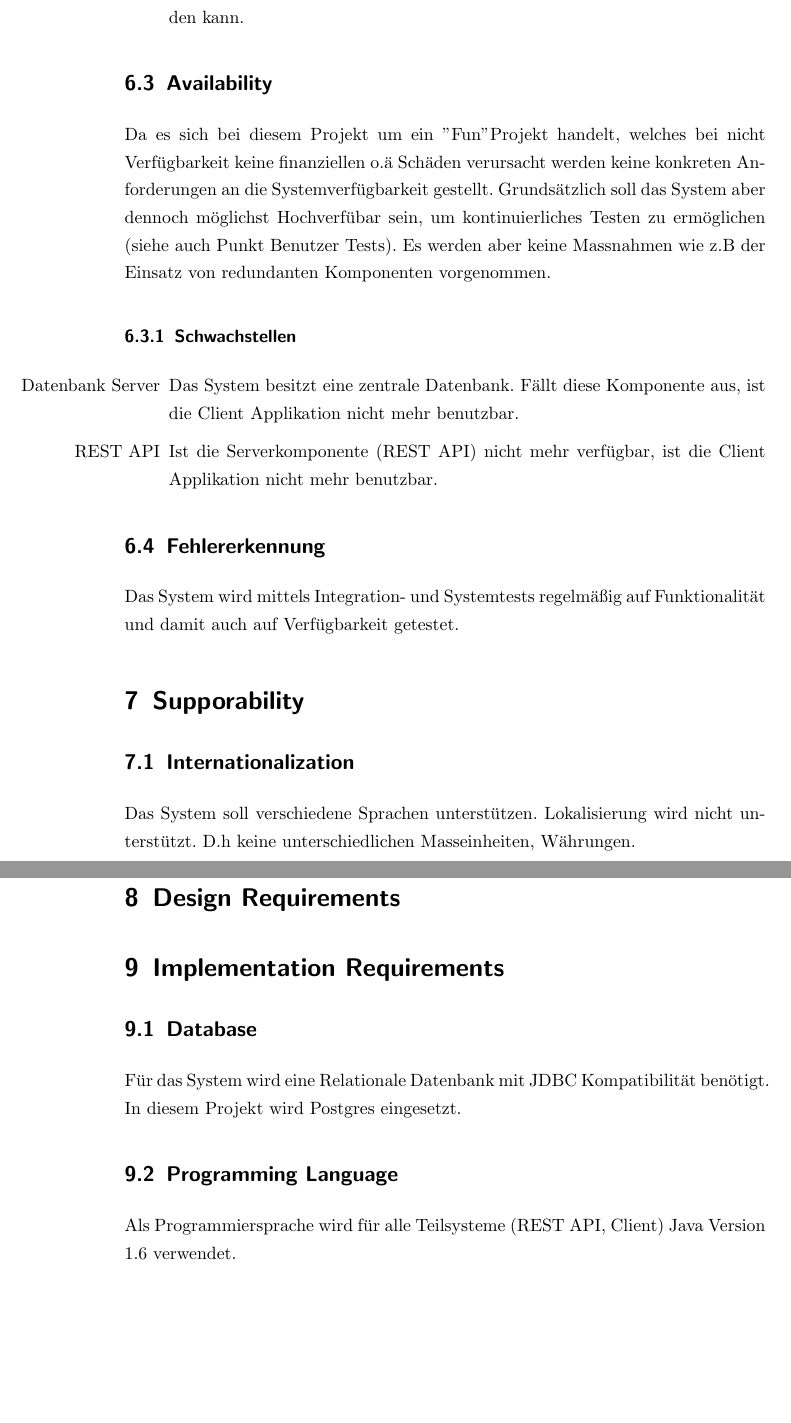
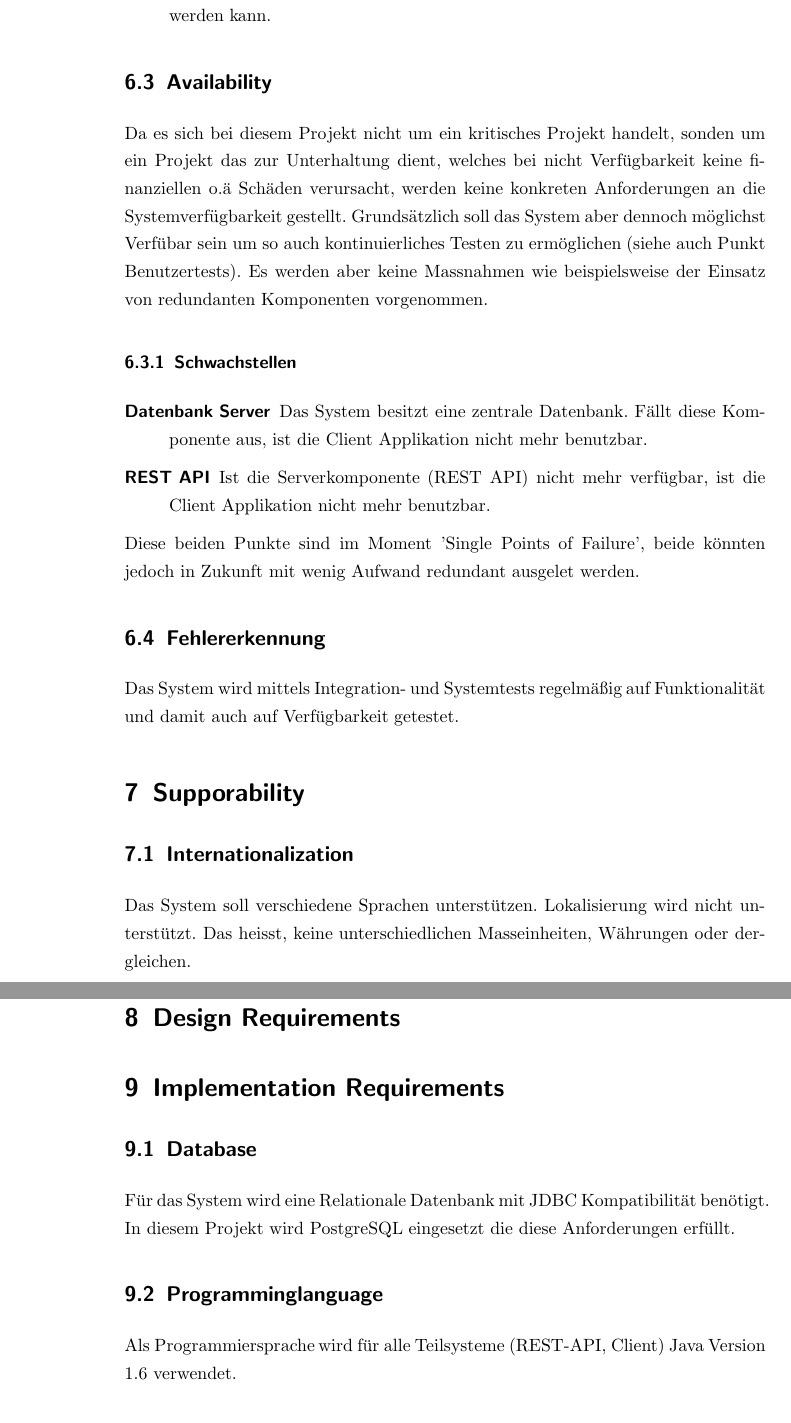
Before and after one commit to bieridee/bieridee-docs, a LaTeX document (03 Requirements/Supplementary.specification.tex): two parts of pages 4 and 5 of 5, joined at a grey line, cut so that both start at the same text, the shorter picture padded with empty space. The pictures show the PDF file 03 Requirements/Supplementary.specification.pdf that the author committed with the source.

Commit message:
Erstes review und korrektur

```diff
--- a/03 Requirements/Supplementary.specification.tex
+++ b/03 Requirements/Supplementary.specification.tex
@@ -66,26 +66,28 @@ Zusätzlich gibt es einen Snapshot der kompletten Serverinstanz, welches bei ein
-\end{enumerate}
+\end{description}
 \subsection{Availability}
-Da es sich bei diesem Projekt um ein "Fun" Projekt handelt, welches bei nicht Verfügbarkeit keine finanziellen o.ä Schäden verursacht werden keine konkreten Anforderungen an die Systemverfügbarkeit gestellt. Grundsätzlich soll das System aber dennoch möglichst Hochverfübar sein, um kontinuierliches Testen zu ermöglichen (siehe auch Punkt Benutzer Tests). Es werden aber keine Massnahmen wie z.B der Einsatz von redundanten Komponenten vorgenommen.
+Da es sich bei diesem Projekt nicht um ein kritisches Projekt handelt, sonden um ein Projekt das zur Unterhaltung dient, welches bei nicht Verfügbarkeit keine finanziellen o.ä Schäden verursacht, werden keine konkreten Anforderungen an die Systemverfügbarkeit gestellt. Grundsätzlich soll das System aber dennoch möglichst Verfübar sein um so auch kontinuierliches Testen zu ermöglichen (siehe auch Punkt Benutzertests). Es werden aber keine Massnahmen wie beispielsweise der Einsatz von redundanten Komponenten vorgenommen.
 \subsubsection{Schwachstellen}
-\begin{enumerate}
+\begin{description}
 \item[Datenbank Server]
 Das System besitzt eine zentrale Datenbank. Fällt diese Komponente aus, ist die Client Applikation nicht mehr benutzbar.
 \item[REST API]
 Ist die Serverkomponente (REST API) nicht mehr verfügbar, ist die Client Applikation nicht mehr benutzbar.
-\end{enumerate}
+\end{description}
+Diese beiden Punkte sind im Moment 'Single Points of Failure', beide könnten jedoch in Zukunft mit wenig Aufwand redundant ausgelet werden.
 \subsection{Fehlererkennung}
 Das System wird mittels Integration- und Systemtests regelmäßig auf Funktionalität und damit auch auf Verfügbarkeit getestet.
+
 \section{Supporability}
 \subsection{Internationalization}
-Das System soll verschiedene Sprachen unterstützen. Lokalisierung wird nicht unterstützt. D.h keine unterschiedlichen Masseinheiten, Währungen.
+Das System soll verschiedene Sprachen unterstützen. Lokalisierung wird nicht unterstützt. Das heisst, keine unterschiedlichen Masseinheiten, Währungen oder dergleichen.
 \section{Design Requirements}
 \section{Implementation Requirements}
 \subsection{Database}
 Für das System wird eine Relationale Datenbank mit JDBC Kompatibilität benötigt.
-In diesem Projekt wird Postgres eingesetzt.
-\subsection{Programming Language}
-Als Programmiersprache wird für alle Teilsysteme (REST API, Client) Java Version 1.6 verwendet.
+In diesem Projekt wird PostgreSQL eingesetzt die diese Anforderungen erfüllt.
+\subsection{Programminglanguage}
+Als Programmiersprache wird für alle Teilsysteme (REST-API, Client) Java Version 1.6 verwendet.
 \subsection{Frameworks}
-\begin{enumerate}
+\begin{description}
 \item[RESTlet] Version 2.0.11 (stable)
 \item[Android SDK] API Level 10, Android 2.3.3
```
Also changed, not shown: 03 Requirements/Supplementary.specification.pdf, 03 Requirements/Supplementary.specification.tex (26 more changed lines).
